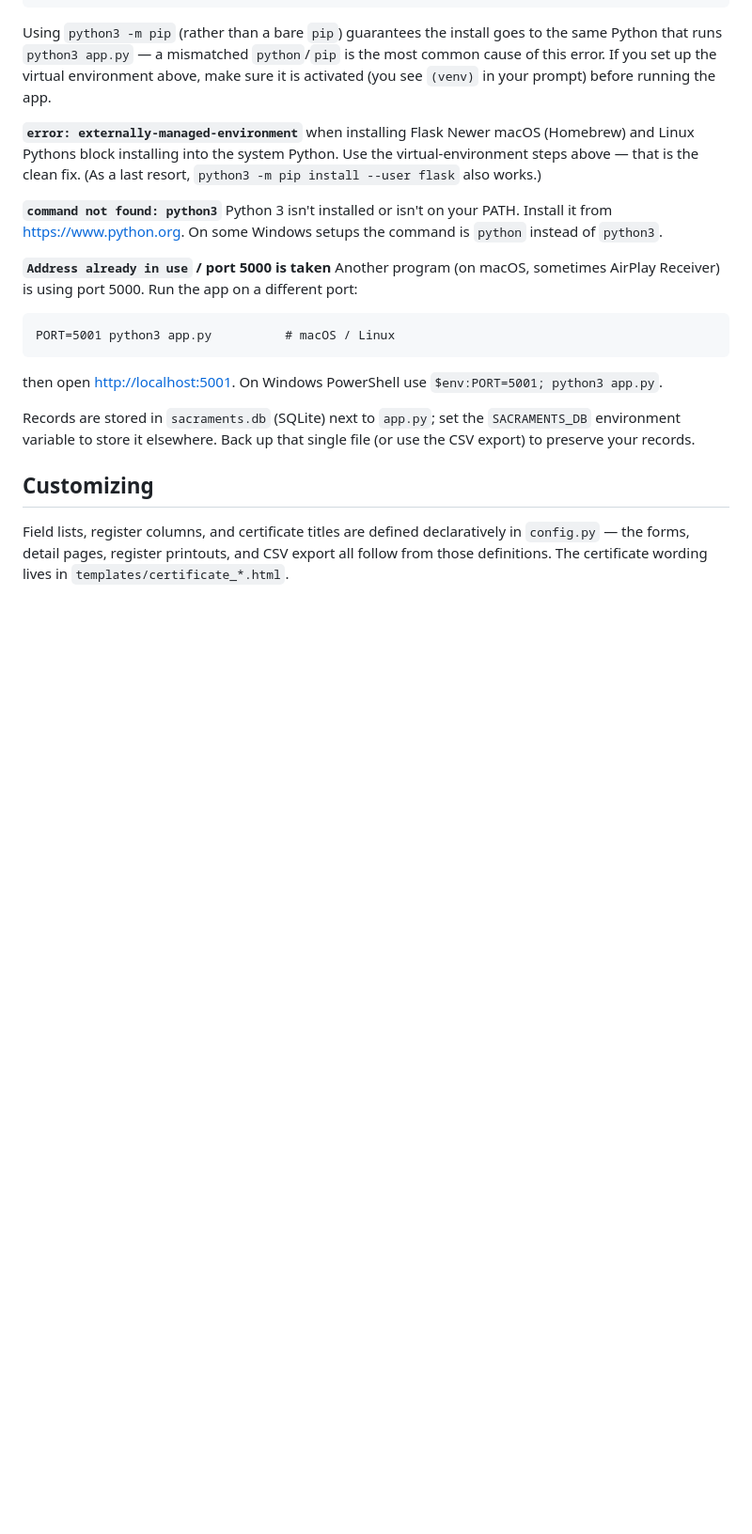
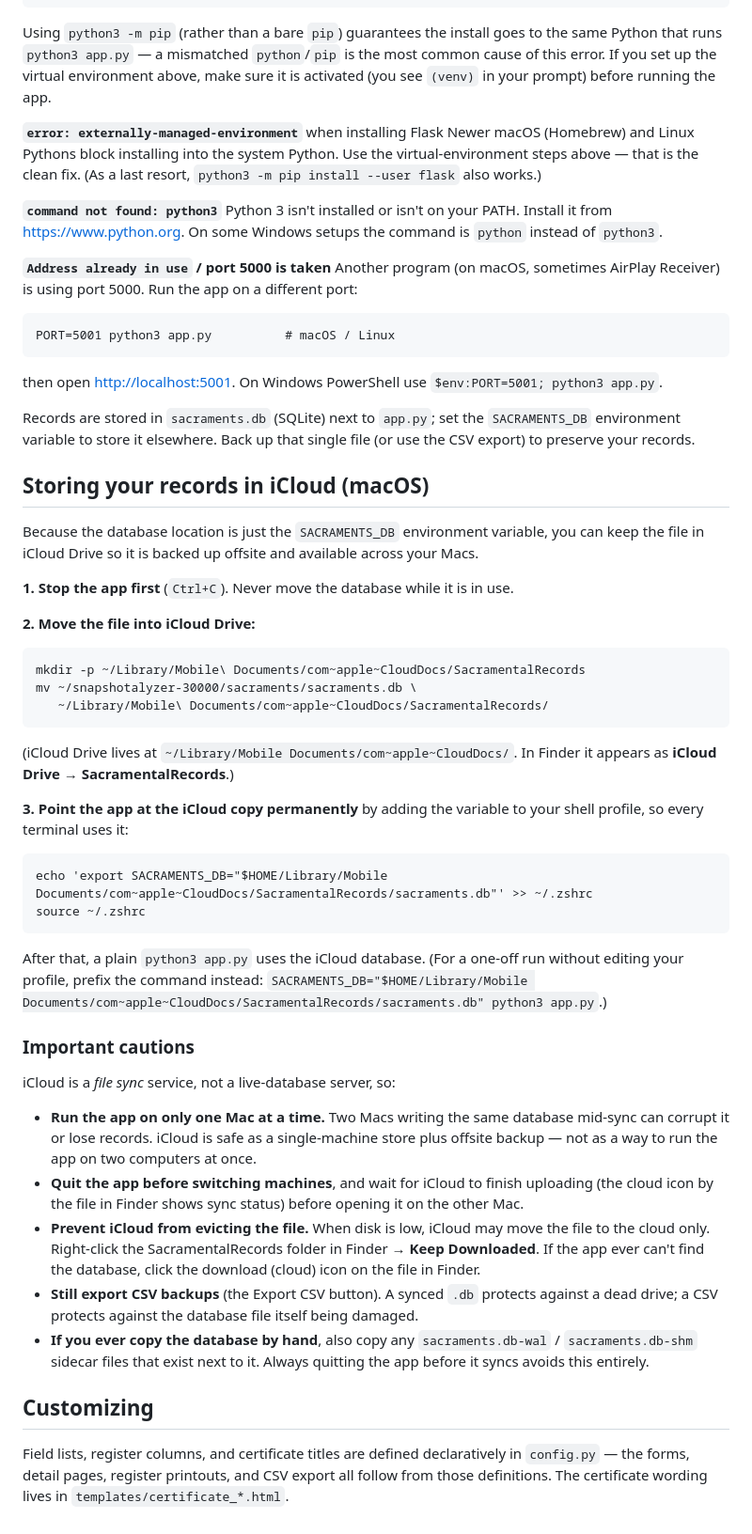
Before and after one commit to hodgeconsulting/snapshotalyzer-30000, a Markdown page: sacraments/README.md, the part around the change. Shown at 94% size. Rendered like a GitHub page; blank space fills up the shorter version.

Commit message:
Document storing the records database in iCloud Drive (macOS)
Add a section explaining how to relocate sacraments.db to iCloud Drive
via the SACRAMENTS_DB environment variable, with cautions about
single-machine use, sync timing, file eviction, and CSV backups.

Co-Authored-By: Claude Fable 5 <noreply@anthropic.com>
Claude-Session: https://claude.ai/code/session_01VpyiqkNAXhqgtqRBRCQggW

````diff
--- a/sacraments/README.md
+++ b/sacraments/README.md
@@ -116,6 +116,61 @@ Records are stored in `sacraments.db` (SQLite) next to `app.py`; set
 the `SACRAMENTS_DB` environment variable to store it elsewhere. Back up
 that single file (or use the CSV export) to preserve your records.
 
+## Storing your records in iCloud (macOS)
+
+Because the database location is just the `SACRAMENTS_DB` environment
+variable, you can keep the file in iCloud Drive so it is backed up
+offsite and available across your Macs.
+
+**1. Stop the app first** (`Ctrl+C`). Never move the database while it
+is in use.
+
+**2. Move the file into iCloud Drive:**
+
+```
+mkdir -p ~/Library/Mobile\ Documents/com~apple~CloudDocs/SacramentalRecords
+mv ~/snapshotalyzer-30000/sacraments/sacraments.db \
+   ~/Library/Mobile\ Documents/com~apple~CloudDocs/SacramentalRecords/
+```
+
+(iCloud Drive lives at `~/Library/Mobile Documents/com~apple~CloudDocs/`.
+In Finder it appears as **iCloud Drive → SacramentalRecords**.)
+
+**3. Point the app at the iCloud copy permanently** by adding the
+variable to your shell profile, so every terminal uses it:
+
+```
+echo 'export SACRAMENTS_DB="$HOME/Library/Mobile Documents/com~apple~CloudDocs/SacramentalRecords/sacraments.db"' >> ~/.zshrc
+source ~/.zshrc
+```
+
+After that, a plain `python3 app.py` uses the iCloud database. (For a
+one-off run without editing your profile, prefix the command instead:
+`SACRAMENTS_DB="$HOME/Library/Mobile Documents/com~apple~CloudDocs/SacramentalRecords/sacraments.db" python3 app.py`.)
+
+### Important cautions
+
+iCloud is a *file sync* service, not a live-database server, so:
+
+- **Run the app on only one Mac at a time.** Two Macs writing the same
+  database mid-sync can corrupt it or lose records. iCloud is safe as a
+  single-machine store plus offsite backup — not as a way to run the app
+  on two computers at once.
+- **Quit the app before switching machines**, and wait for iCloud to
+  finish uploading (the cloud icon by the file in Finder shows sync
+  status) before opening it on the other Mac.
+- **Prevent iCloud from evicting the file.** When disk is low, iCloud may
+  move the file to the cloud only. Right-click the SacramentalRecords
+  folder in Finder → **Keep Downloaded**. If the app ever can't find the
+  database, click the download (cloud) icon on the file in Finder.
+- **Still export CSV backups** (the Export CSV button). A synced `.db`
+  protects against a dead drive; a CSV protects against the database file
+  itself being damaged.
+- **If you ever copy the database by hand**, also copy any
+  `sacraments.db-wal` / `sacraments.db-shm` sidecar files that exist
+  next to it. Always quitting the app before it syncs avoids this
+  entirely.
+
 ## Customizing
 
 Field lists, register columns, and certificate titles are defined
````
